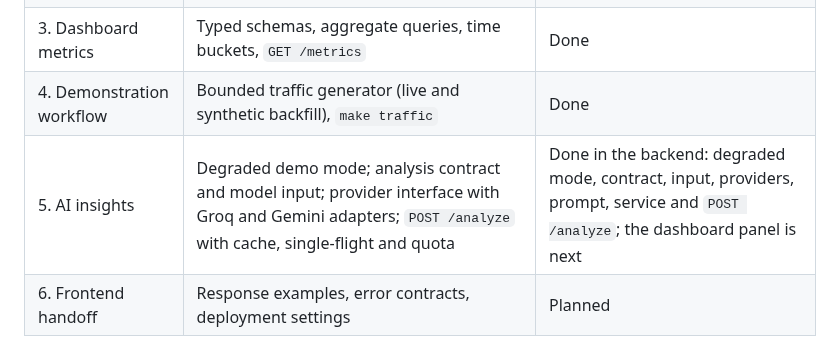
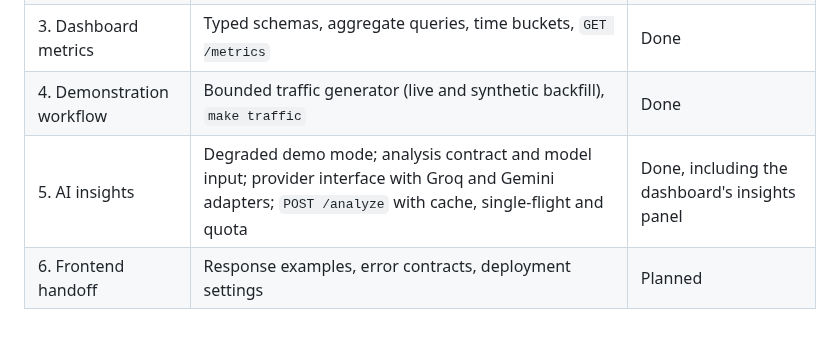
Before and after one commit to Janaa-V/AI-Enhanced-API-Performance-Dashboard, a Markdown page: backend/README.md, the part around the change. GitHub-like rendering.

```diff
--- a/backend/README.md
+++ b/backend/README.md
@@ -10,7 +10,7 @@ Python 3.12–3.14 service built with FastAPI, async SQLAlchemy and PostgreSQL.
 | 2. Simulation and recording | Request model, migration, simulation engine, five `GET /demo/*` routes, `POST /demo/orders`, the recording service, the logging middleware, and wiring them into the app | Done |
 | 3. Dashboard metrics | Typed schemas, aggregate queries, time buckets, `GET /metrics` | Done |
 | 4. Demonstration workflow | Bounded traffic generator (live and synthetic backfill), `make traffic` | Done |
-| 5. AI insights | Degraded demo mode; analysis contract and model input; provider interface with Groq and Gemini adapters; `POST /analyze` with cache, single-flight and quota | Done in the backend: degraded mode, contract, input, providers, prompt, service and `POST /analyze`; the dashboard panel is next |
+| 5. AI insights | Degraded demo mode; analysis contract and model input; provider interface with Groq and Gemini adapters; `POST /analyze` with cache, single-flight and quota | Done, including the dashboard's insights panel |
 | 6. Frontend handoff | Response examples, error contracts, deployment settings | Planned |
 
 Milestones 1–4 form the first usable backend and come before any live AI call. The API and data sections below describe the **target design**; `/health`, the demo routes and `/metrics` exist today.
```
Also changed, not shown: README.md (+23 -13 lines), docs/images/insights-dark.png (added).
